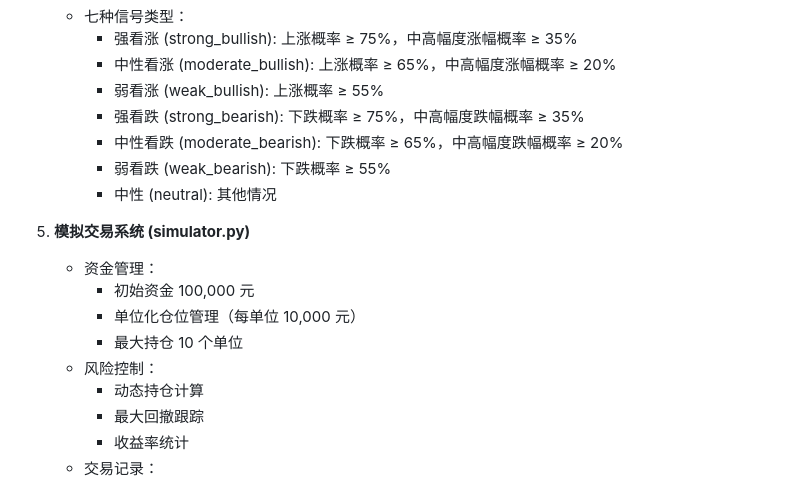
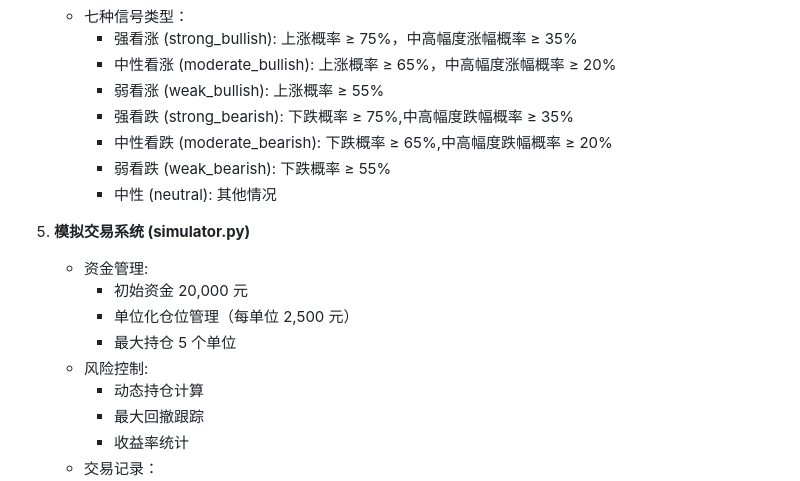
Before and after one commit to changmen007/-LSTM-Ethereum-Predictor, a Markdown page: README.md, the part around the change. GitHub-like rendering.

Commit message:
README 更改

```diff
--- a/README.md
+++ b/README.md
@@ -71,17 +71,17 @@ ETH 价格预测系统/
      * 强看涨 (strong_bullish): 上涨概率 ≥ 75%，中高幅度涨幅概率 ≥ 35%
      * 中性看涨 (moderate_bullish): 上涨概率 ≥ 65%，中高幅度涨幅概率 ≥ 20%
      * 弱看涨 (weak_bullish): 上涨概率 ≥ 55%
-     * 强看跌 (strong_bearish): 下跌概率 ≥ 75%，中高幅度跌幅概率 ≥ 35%
-     * 中性看跌 (moderate_bearish): 下跌概率 ≥ 65%，中高幅度跌幅概率 ≥ 20%
+     * 强看跌 (strong_bearish): 下跌概率 ≥ 75%,中高幅度跌幅概率 ≥ 35%
+     * 中性看跌 (moderate_bearish): 下跌概率 ≥ 65%,中高幅度跌幅概率 ≥ 20%
      * 弱看跌 (weak_bearish): 下跌概率 ≥ 55%
      * 中性 (neutral): 其他情况
 
 5. **模拟交易系统 (simulator.py)**
-   - 资金管理：
-     * 初始资金 100,000 元
-     * 单位化仓位管理（每单位 10,000 元）
-     * 最大持仓 10 个单位
-   - 风险控制：
+   - 资金管理:
+     * 初始资金 20,000 元
+     * 单位化仓位管理（每单位 2,500 元）
+     * 最大持仓 5 个单位
+   - 风险控制:
      * 动态持仓计算
      * 最大回撤跟踪
      * 收益率统计
```
